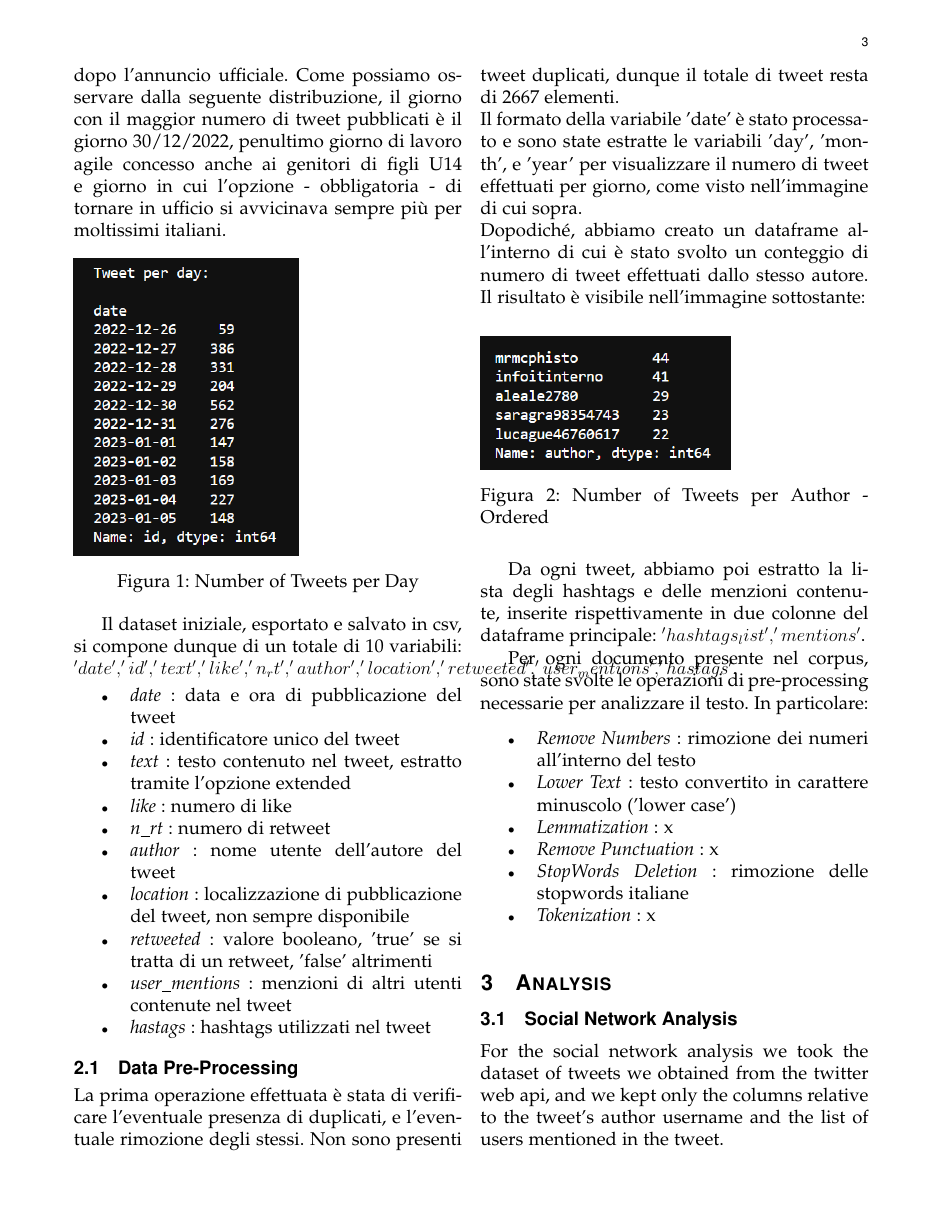
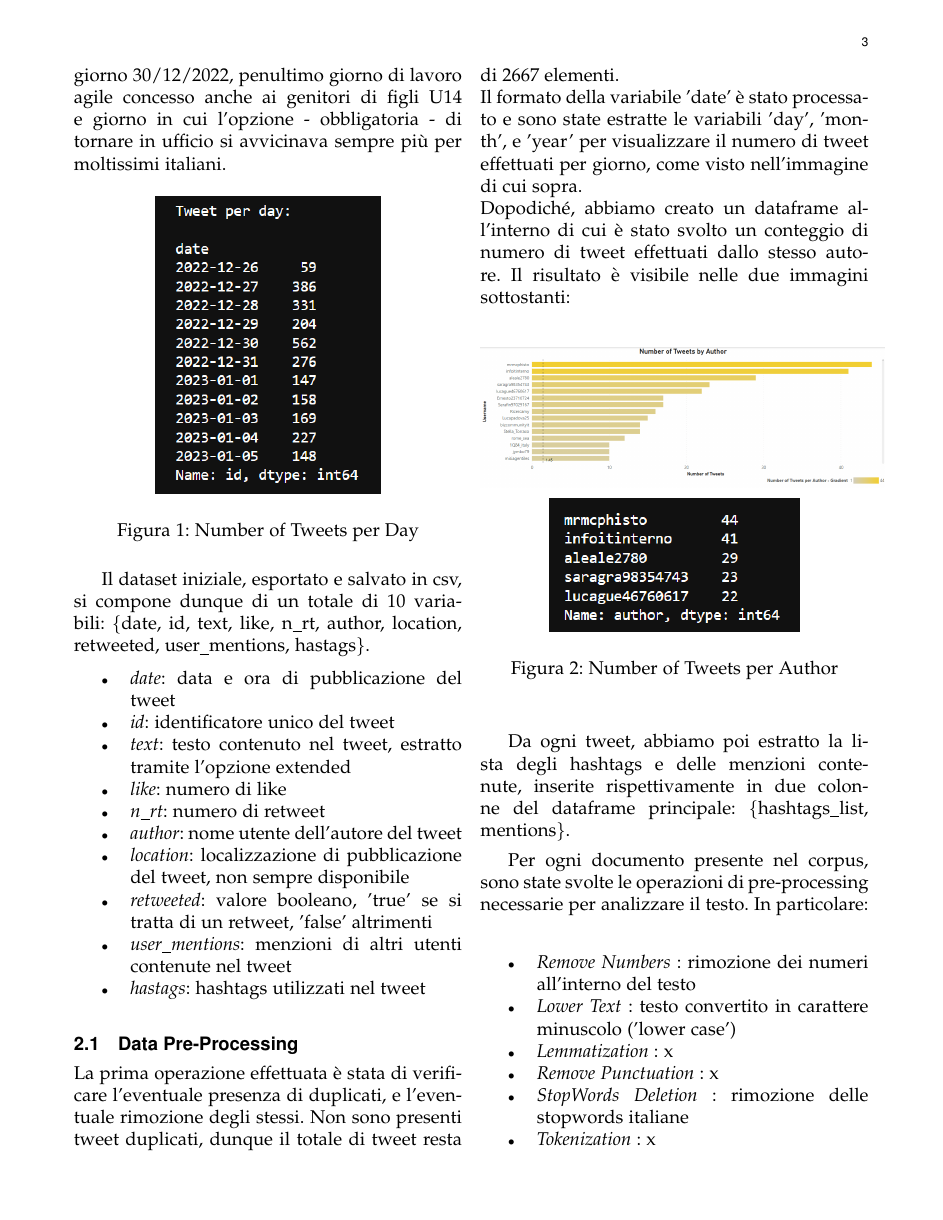
Before and after one commit to Blowdire/SocialMediaProject, a LaTeX paper (report/main.tex): page 3 of 6. Compiled offline with pdfLaTeX.

Commit message:
report and img

```diff
--- a/report/main.tex
+++ b/report/main.tex
@@ -67,36 +67,41 @@ Siccome il tema è dibattuto e rigurda in particolare modo l'Italia, abbiamo sce
 L'API permette di scaricare tweet con alcune limitazioni relative al numero di giorni e alle richieste di download consecutive. Il periodo d'interesse va dal 26 dicembre 2022 al giorno 5 gennaio 2023. Il periodo considera dunque anche giorni iniziali in cui alcune voci in merito iniziavano ad emergere e un periodo successivo dopo l'annuncio ufficiale. Come possiamo osservare dalla seguente distribuzione, il giorno con il maggior numero di tweet pubblicati è il giorno 30/12/2022, penultimo giorno di lavoro agile concesso anche ai genitori di figli U14 e giorno in cui l'opzione - obbligatoria - di tornare in ufficio si avvicinava sempre più per moltissimi italiani.
 
 \begin{figure}[H]
+  \begin{center}
   \includegraphics[scale=1]{./images/tweetxday.png}
+  \end{center}
   \caption{Number of Tweets per Day}
 \end{figure}
 
-Il dataset iniziale, esportato e salvato in csv, si compone dunque di un totale di 10 variabili: $'date', 'id', 'text', 'like', 'n_rt', 'author', 'location', 'retweeted', 'user_mentions', 'hastags'$.
+Il dataset iniziale, esportato e salvato in csv, si compone dunque di un totale di 10 variabili: \{date, id, text, like, n\_rt, author, location, retweeted, user\_mentions, hastags\}.
 
 \begin{itemize}
-	\item \textit{date} : data e ora di pubblicazione del tweet
-	\item \textit{id} : identificatore unico del tweet
-	\item \textit{text} : testo contenuto nel tweet, estratto tramite l'opzione extended
-	\item \textit{like} : numero di like
-	\item \textit{n\_rt} : numero di retweet
-	\item \textit{author} : nome utente dell'autore del tweet
-	\item \textit{location} : localizzazione di pubblicazione del tweet, non sempre disponibile
-	\item \textit{retweeted} : valore booleano, 'true' se si tratta di un retweet, 'false' altrimenti
-	\item \textit{user\_mentions} : menzioni di altri utenti contenute nel tweet
-	\item \textit{hastags} : hashtags utilizzati nel tweet
+	\item \textit{date}: data e ora di pubblicazione del tweet
+	\item \textit{id}: identificatore unico del tweet
+	\item \textit{text}: testo contenuto nel tweet, estratto tramite l'opzione extended
+	\item \textit{like}: numero di like
+	\item \textit{n\_rt}: numero di retweet
+	\item \textit{author}: nome utente dell'autore del tweet
+	\item \textit{location}: localizzazione di pubblicazione del tweet, non sempre disponibile
+	\item \textit{retweeted}: valore booleano, 'true' se si tratta di un retweet, 'false' altrimenti
+	\item \textit{user\_mentions}: menzioni di altri utenti contenute nel tweet
+	\item \textit{hastags}: hashtags utilizzati nel tweet
 \end{itemize}
 
 \subsection{Data Pre-Processing}
 La prima operazione effettuata è stata di verificare l'eventuale presenza di duplicati, e l'eventuale rimozione degli stessi. Non sono presenti tweet duplicati, dunque il totale di tweet resta di 2667 elementi.\\
 Il formato della variabile 'date' è stato processato e sono state estratte le variabili 'day', 'month', e 'year' per visualizzare il numero di tweet effettuati per giorno, come visto nell'immagine di cui sopra.\\
-Dopodiché, abbiamo creato un dataframe all'interno di cui è stato svolto un conteggio di numero di tweet effettuati dallo stesso autore. Il risultato è visibile nell'immagine sottostante:
+Dopodiché, abbiamo creato un dataframe all'interno di cui è stato svolto un conteggio di numero di tweet effettuati dallo stesso autore. Il risultato è visibile nelle due immagini sottostanti:
 
 \begin{figure}[H]
+  \includegraphics[scale=0.4]{./images/tweetsxauthor.png}
+  \begin{center}
   \includegraphics[scale=1]{./images/freq-authors.png}
-  \caption{Number of Tweets per Author - Ordered}
+  \end{center}
+  \caption{Number of Tweets per Author}
 \end{figure}
 
-Da ogni tweet, abbiamo poi estratto la lista degli hashtags e delle menzioni contenute, inserite rispettivamente in due colonne del dataframe principale: $'hashtags_list', 'mentions'$.
+Da ogni tweet, abbiamo poi estratto la lista degli hashtags e delle menzioni contenute, inserite rispettivamente in due colonne del dataframe principale: \{hashtags\_list, mentions\}.
 
 Per ogni documento presente nel corpus, sono state svolte le operazioni di pre-processing necessarie per analizzare il testo. In particolare:
 
```
Also changed, not shown: figures/pie-sentiment.png (added), figures/trend-emotion.png (added), figures/trend-sentiment.png (added), report/main.pdf, report/main.tex (3 more changed lines), 6 other files.
